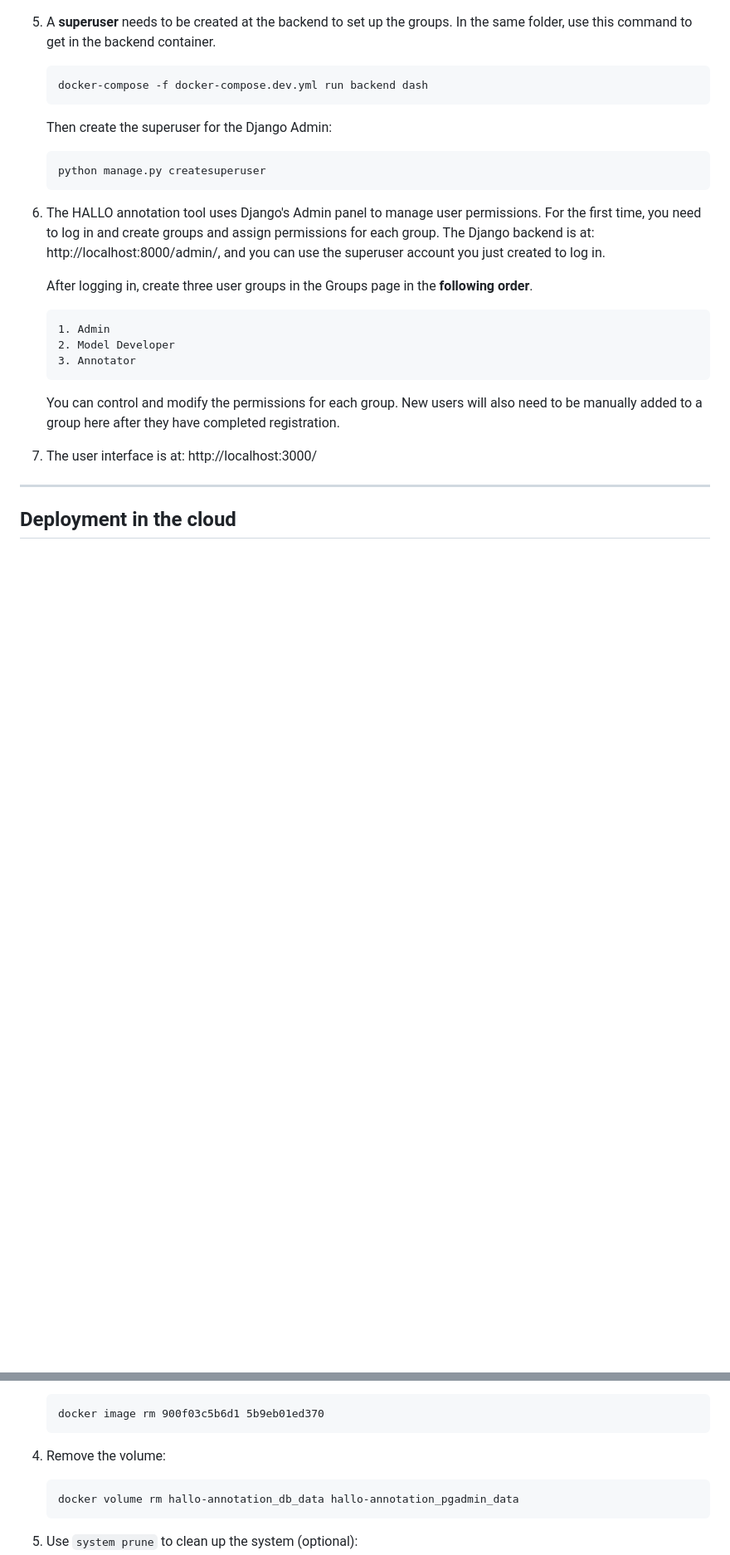
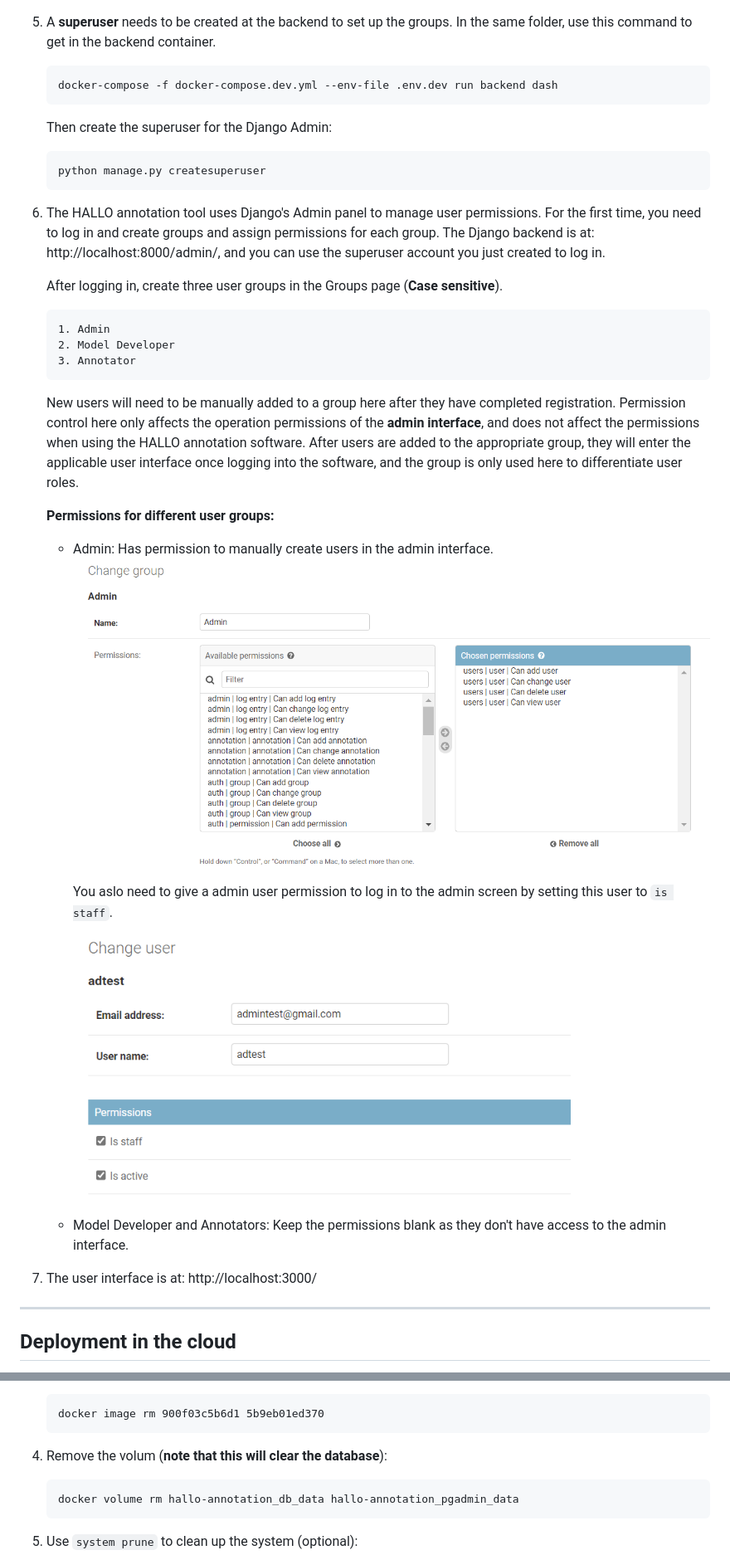
Before and after one commit to coastal-science/HALLO-annotation, a Markdown page: README.md, 2 parts joined by grey strips. Shown: that part at 83% size. GitHub-like rendering; pictures changed too: project_plans/screenshots/admin-permissions.png (added), project_plans/screenshots/set-user-staff.png (added); blank space fills up the shorter version.

Commit message:
added permission section to the readme

````diff
--- a/README.md
+++ b/README.md
@@ -107,7 +107,7 @@ In the example of a local installation, the HALLO annotation tool runs in a few
 5. A **superuser** needs to be created at the backend to set up the groups. In the same folder, use this command to get in the backend container.
 
    ```
-   docker-compose -f docker-compose.dev.yml run backend dash
+   docker-compose -f docker-compose.dev.yml --env-file .env.dev run backend dash
    ```
 
    Then create the superuser for the Django Admin:
@@ -118,7 +118,7 @@ In the example of a local installation, the HALLO annotation tool runs in a few
 
 6. The HALLO annotation tool uses Django's Admin panel to manage user permissions. For the first time, you need to log in and create groups and assign permissions for each group. The Django backend is at: http://localhost:8000/admin/, and you can use the superuser account you just created to log in.
 
-   After logging in, create three user groups in the Groups page in the **following order**.
+   After logging in, create three user groups in the Groups page (**Case sensitive**).
 
    ```
    1. Admin
@@ -126,7 +126,19 @@ In the example of a local installation, the HALLO annotation tool runs in a few
    3. Annotator
    ```
 
-   You can control and modify the permissions for each group. New users will also need to be manually added to a group here after they have completed registration.
+   New users will need to be manually added to a group here after they have completed registration. Permission control here only affects the operation permissions of the **admin interface**, and does not affect the permissions when using the HALLO annotation software. After users are added to the appropriate group, they will enter the applicable user interface once logging into the software, and the group is only used here to differentiate user roles.
+
+   **Permissions for different user groups:**
+
+   - Admin: Has permission to manually create users in the admin interface.
+     <br />
+     <img src="project_plans/screenshots/admin-permissions.png" width=800 alt="Admin user permissions">
+
+     You aslo need to give a admin user permission to log in to the admin screen by setting this user to `is staff`.
+     <br />
+     <img src="project_plans/screenshots/set-user-staff.png" width=600 alt="Set user to staff">
+
+   - Model Developer and Annotators: Keep the permissions blank as they don't have access to the admin interface.
 
 7. The user interface is at: http://localhost:3000/
 
@@ -183,7 +195,7 @@ If you need to remove the software completely, or want to reinstall a fresh vers
    docker image rm 900f03c5b6d1 5b9eb01ed370
    ```
 
-4. Remove the volume:
+4. Remove the volum (**note that this will clear the database**):
 
    ```
    docker volume rm hallo-annotation_db_data hallo-annotation_pgadmin_data
````
